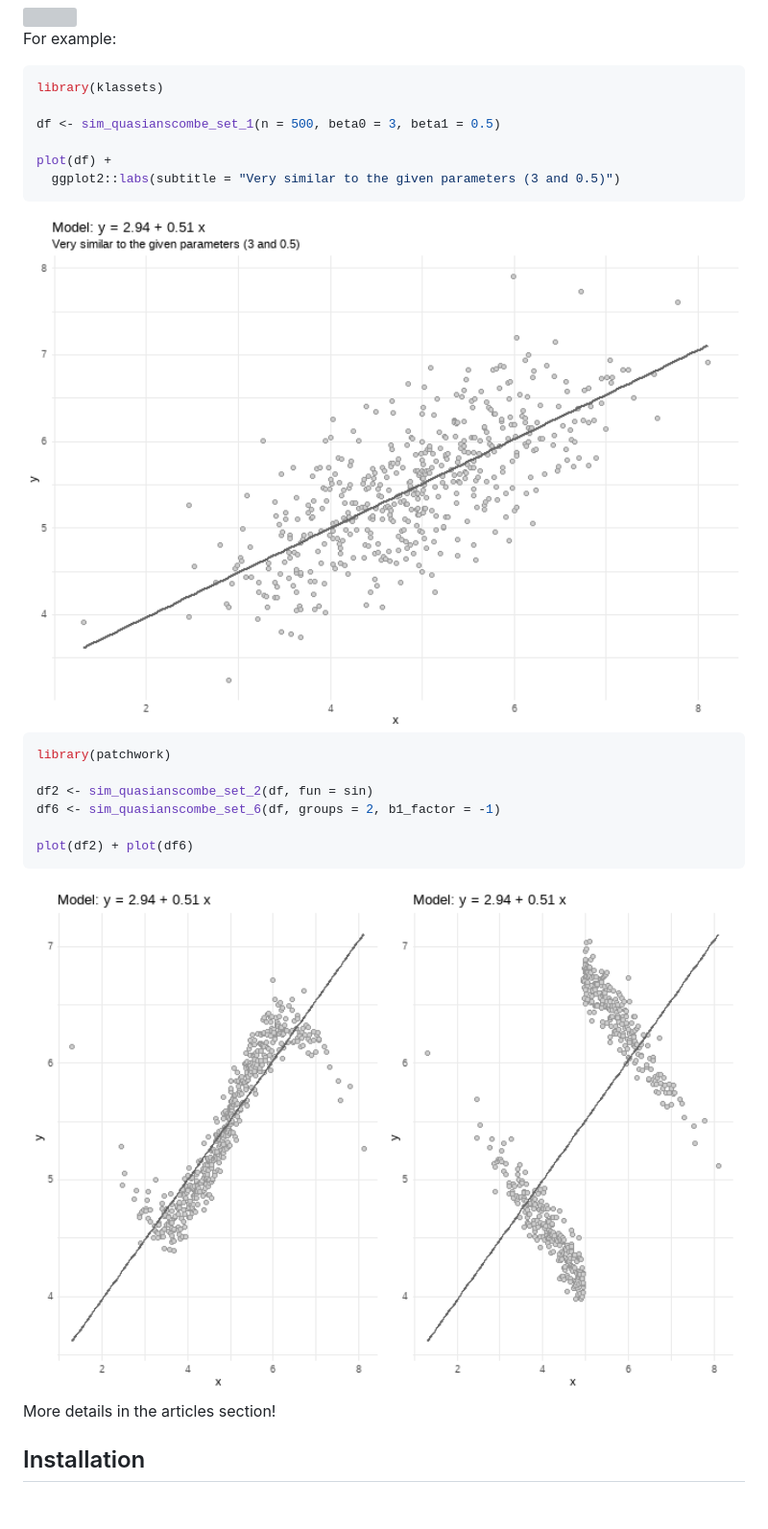
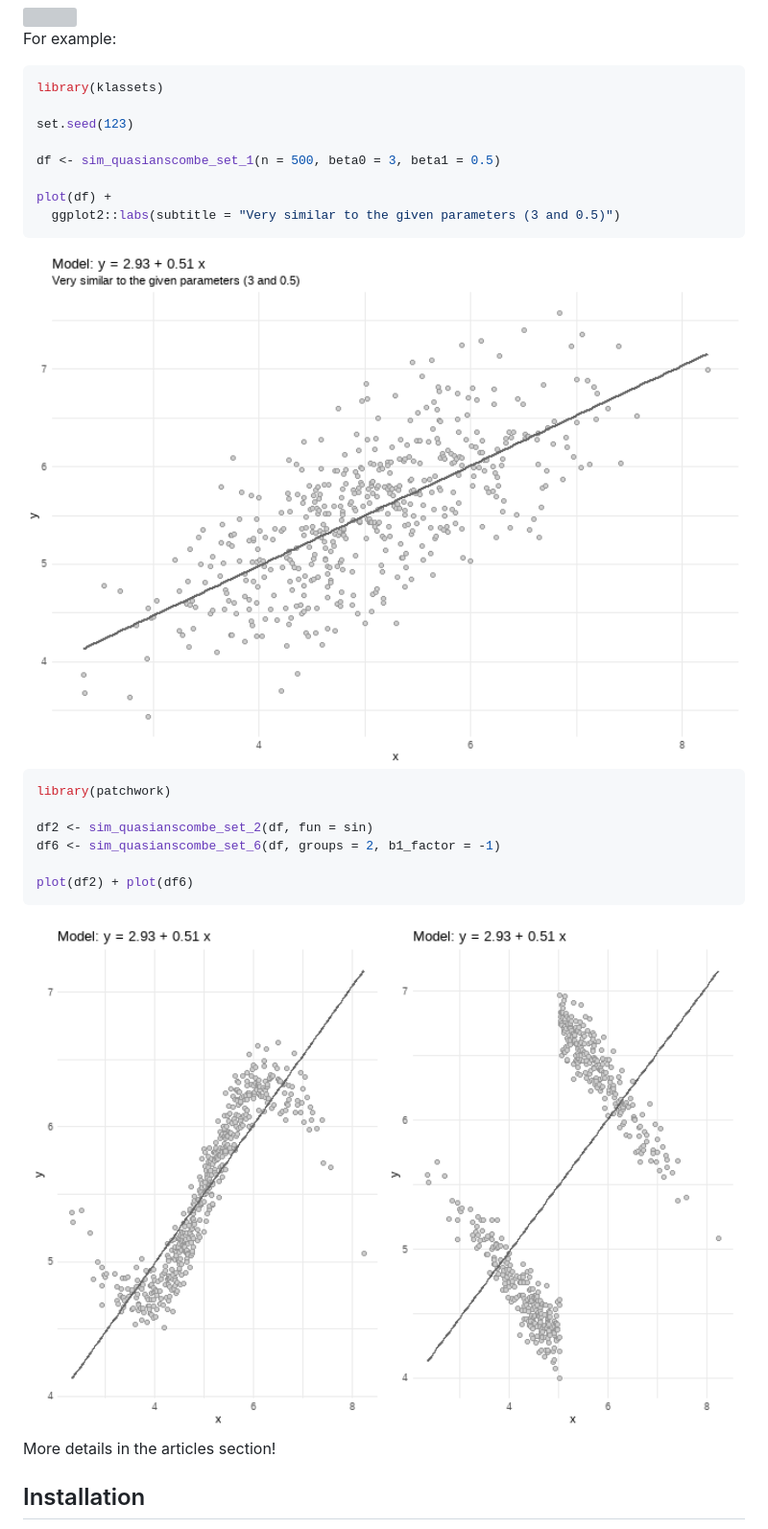
Before and after one commit to jbkunst/klassets, a Markdown page: README.md, the part around the change. Shown: that part at 96% size. GitHub-like rendering; pictures changed too: man/figures/README-unnamed-chunk-3-1.png, man/figures/README-unnamed-chunk-4-1.png; blank space fills up the shorter version; grey boxes are pictures that could not be loaded.

Commit message:
adding seed

````diff
--- a/README.md
+++ b/README.md
@@ -22,6 +22,8 @@ For example:
 
 ``` r
 library(klassets)
+
+set.seed(123)
 
 df <- sim_quasianscombe_set_1(n = 500, beta0 = 3, beta1 = 0.5)
 
````
Also changed, not shown: 1 other file.
